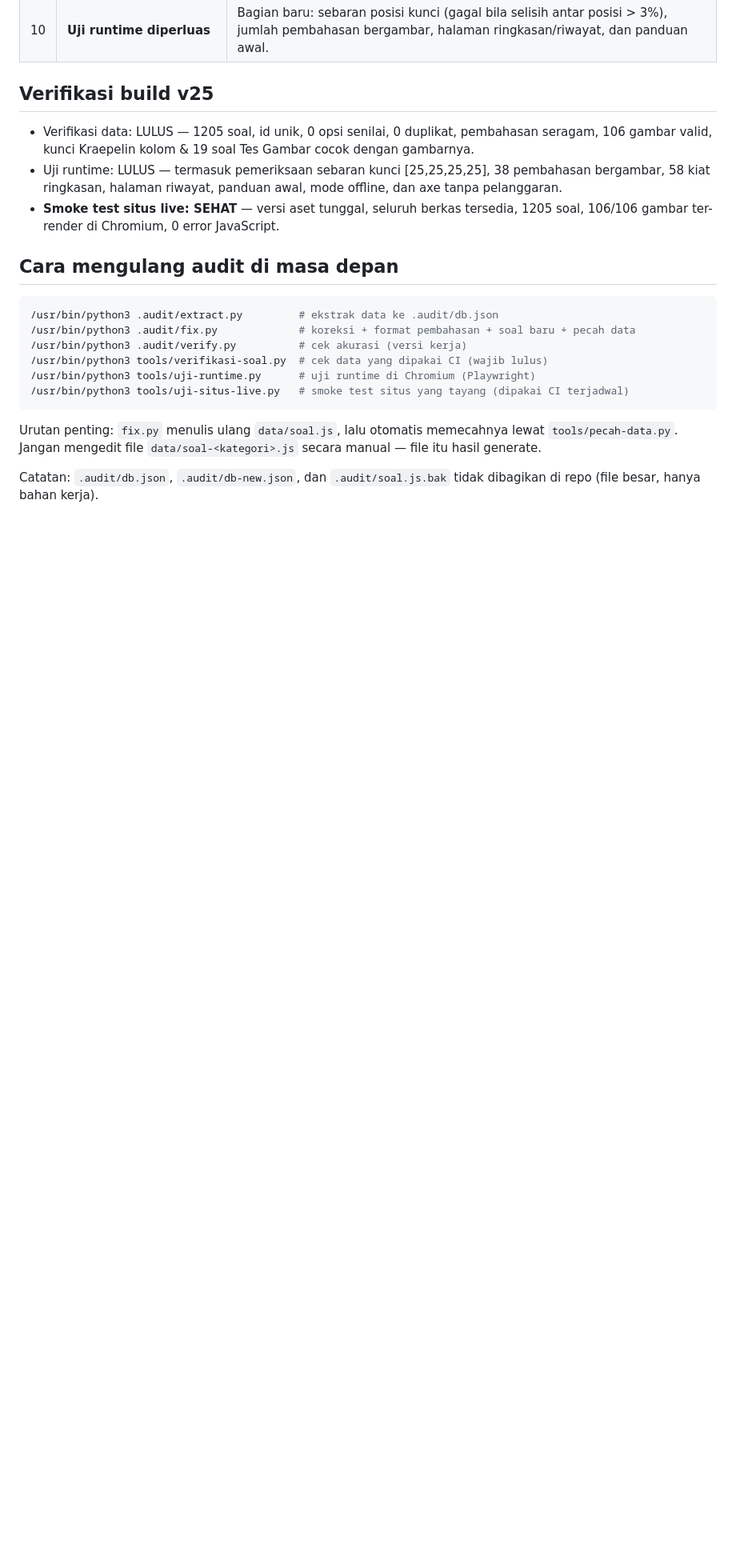
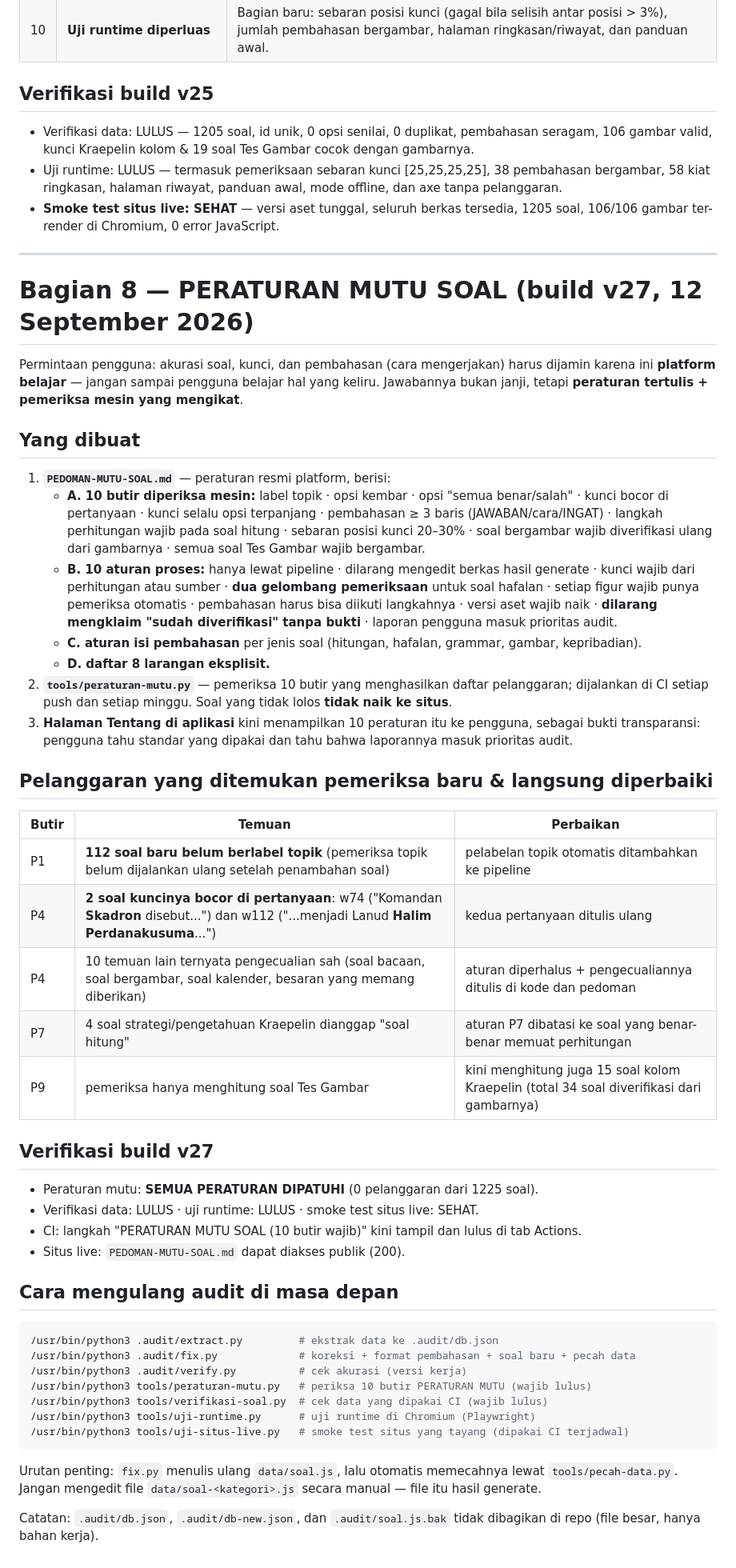
Before and after one commit to arapcihuy/pk-perwira-tni, a Markdown page: LAPORAN-AUDIT.md, the part around one of its changes. Shown at 80% size. Rendered like a GitHub page; blank space fills up the shorter version.

Commit message:
docs: catatan PEDOMAN MUTU SOAL (peraturan akurasi platform belajar)

````diff
--- a/LAPORAN-AUDIT.md
+++ b/LAPORAN-AUDIT.md
@@ -394,12 +394,58 @@ pengerjaan, dan itu saya laporkan apa adanya, bukan diklaim sudah diperiksa.
 - **Smoke test situs live: SEHAT** — versi aset tunggal, seluruh berkas tersedia, 1205 soal,
   106/106 gambar ter-render di Chromium, 0 error JavaScript.
 
+
+---
+
+# Bagian 8 — PERATURAN MUTU SOAL (build v27, 12 September 2026)
+
+Permintaan pengguna: akurasi soal, kunci, dan pembahasan (cara mengerjakan) harus dijamin karena ini
+**platform belajar** — jangan sampai pengguna belajar hal yang keliru. Jawabannya bukan janji, tetapi
+**peraturan tertulis + pemeriksa mesin yang mengikat**.
+
+## Yang dibuat
+
+1. **`PEDOMAN-MUTU-SOAL.md`** — peraturan resmi platform, berisi:
+   - **A. 10 butir diperiksa mesin:** label topik · opsi kembar · opsi "semua benar/salah" ·
+     kunci bocor di pertanyaan · kunci selalu opsi terpanjang · pembahasan ≥ 3 baris
+     (JAWABAN/cara/INGAT) · langkah perhitungan wajib pada soal hitung · sebaran posisi kunci 20–30% ·
+     soal bergambar wajib diverifikasi ulang dari gambarnya · semua soal Tes Gambar wajib bergambar.
+   - **B. 10 aturan proses:** hanya lewat pipeline · dilarang mengedit berkas hasil generate ·
+     kunci wajib dari perhitungan atau sumber · **dua gelombang pemeriksaan** untuk soal hafalan ·
+     setiap figur wajib punya pemeriksa otomatis · pembahasan harus bisa diikuti langkahnya ·
+     versi aset wajib naik · **dilarang mengklaim "sudah diverifikasi" tanpa bukti** ·
+     laporan pengguna masuk prioritas audit.
+   - **C. aturan isi pembahasan** per jenis soal (hitungan, hafalan, grammar, gambar, kepribadian).
+   - **D. daftar 8 larangan eksplisit.**
+2. **`tools/peraturan-mutu.py`** — pemeriksa 10 butir yang menghasilkan daftar pelanggaran;
+   dijalankan di CI setiap push dan setiap minggu. Soal yang tidak lolos **tidak naik ke situs**.
+3. **Halaman Tentang di aplikasi** kini menampilkan 10 peraturan itu ke pengguna, sebagai bukti
+   transparansi: pengguna tahu standar yang dipakai dan tahu bahwa laporannya masuk prioritas audit.
+
+## Pelanggaran yang ditemukan pemeriksa baru & langsung diperbaiki
+
+| Butir | Temuan | Perbaikan |
+|-------|--------|-----------|
+| P1 | **112 soal baru belum berlabel topik** (pemeriksa topik belum dijalankan ulang setelah penambahan soal) | pelabelan topik otomatis ditambahkan ke pipeline |
+| P4 | **2 soal kuncinya bocor di pertanyaan**: w74 ("Komandan **Skadron** disebut...") dan w112 ("...menjadi Lanud **Halim Perdanakusuma**...") | kedua pertanyaan ditulis ulang |
+| P4 | 10 temuan lain ternyata pengecualian sah (soal bacaan, soal bergambar, soal kalender, besaran yang memang diberikan) | aturan diperhalus + pengecualiannya ditulis di kode dan pedoman |
+| P7 | 4 soal strategi/pengetahuan Kraepelin dianggap "soal hitung" | aturan P7 dibatasi ke soal yang benar-benar memuat perhitungan |
+| P9 | pemeriksa hanya menghitung soal Tes Gambar | kini menghitung juga 15 soal kolom Kraepelin (total 34 soal diverifikasi dari gambarnya) |
+
+## Verifikasi build v27
+
+- Peraturan mutu: **SEMUA PERATURAN DIPATUHI** (0 pelanggaran dari 1225 soal).
+- Verifikasi data: LULUS · uji runtime: LULUS · smoke test situs live: SEHAT.
+- CI: langkah "PERATURAN MUTU SOAL (10 butir wajib)" kini tampil dan lulus di tab Actions.
+- Situs live: `PEDOMAN-MUTU-SOAL.md` dapat diakses publik (200).
+
 ## Cara mengulang audit di masa depan
 
 ```bash
 /usr/bin/python3 .audit/extract.py         # ekstrak data ke .audit/db.json
 /usr/bin/python3 .audit/fix.py             # koreksi + format pembahasan + soal baru + pecah data
 /usr/bin/python3 .audit/verify.py          # cek akurasi (versi kerja)
+/usr/bin/python3 tools/peraturan-mutu.py   # periksa 10 butir PERATURAN MUTU (wajib lulus)
 /usr/bin/python3 tools/verifikasi-soal.py  # cek data yang dipakai CI (wajib lulus)
 /usr/bin/python3 tools/uji-runtime.py      # uji runtime di Chromium (Playwright)
 /usr/bin/python3 tools/uji-situs-live.py   # smoke test situs yang tayang (dipakai CI terjadwal)
````
Also changed, not shown: other parts of LAPORAN-AUDIT.md (+1 -1 lines), CATATAN-KERJA.md (+10 -3 lines).
